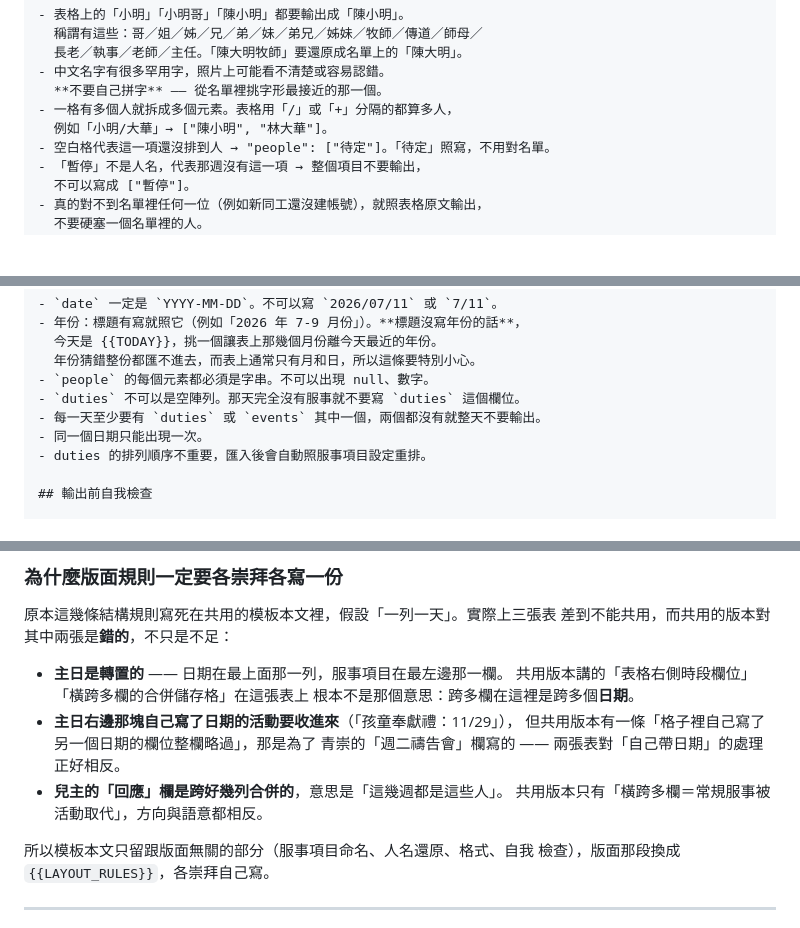
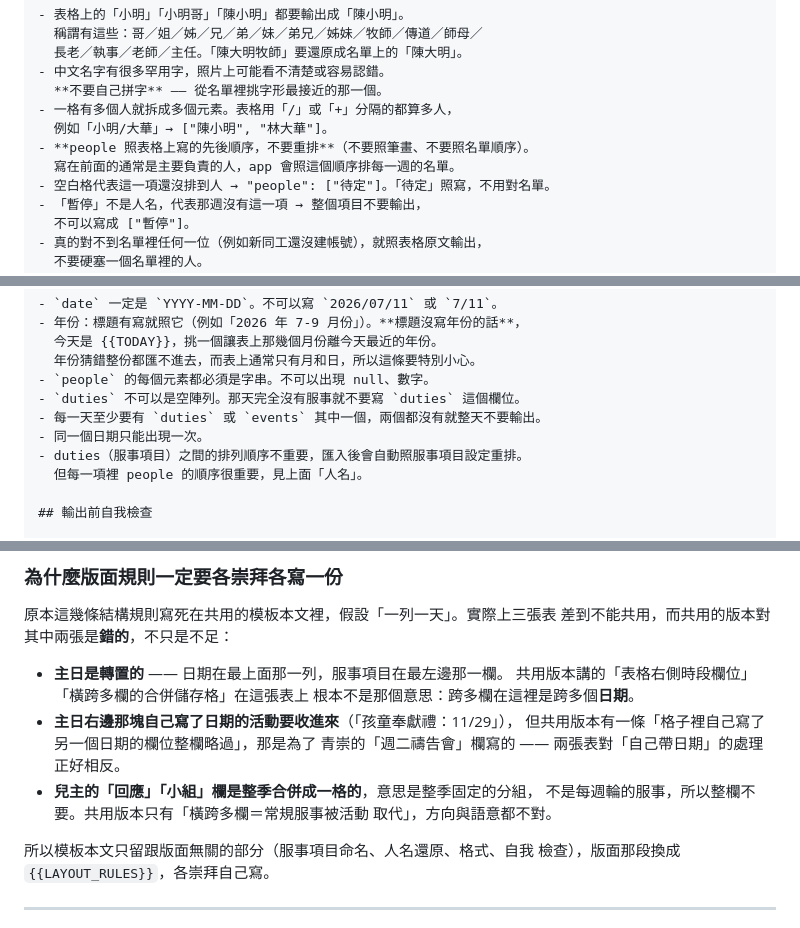
Before and after one commit to hansli112/church-staff-pwa, a Markdown page: docs/roster-import-prompt.template.md, 3 parts joined by grey strips. Rendered like a GitHub page; blank space fills up the shorter version.

Commit message:
docs(roster): ask the photo import to keep each duty's people in table order
An import now learns the staff order from who is written first in the photo,
but the prompt never asked the model to keep that order. It only gave one
example that happened to follow it. The published prompts were regenerated
from this template.

The note on why layout rules differ per service still described the
children's 回應 column as rotating duties. It is a fixed grouping for the
whole quarter and is now skipped, as are the small-group columns.

Co-Authored-By: Claude Opus 5.5 (1M context) <noreply@anthropic.com>
Claude-Session: https://claude.ai/code/session_01GMbBPEPd1RQDtsiCQ2vSUr

```diff
--- a/docs/roster-import-prompt.template.md
+++ b/docs/roster-import-prompt.template.md
@@ -165,6 +165,8 @@ app 那邊的後綴比對照樣接得住。名單過期只會讓**新來的那
   **不要自己拼字** —— 從名單裡挑字形最接近的那一個。
 - 一格有多個人就拆成多個元素。表格用「/」或「+」分隔的都算多人，
   例如「小明/大華」→ ["陳小明", "林大華"]。
+- **people 照表格上寫的先後順序，不要重排**（不要照筆畫、不要照名單順序）。
+  寫在前面的通常是主要負責的人，app 會照這個順序排每一週的名單。
 - 空白格代表這一項還沒排到人 → "people": ["待定"]。「待定」照寫，不用對名單。
 - 「暫停」不是人名，代表那週沒有這一項 → 整個項目不要輸出，
   不可以寫成 ["暫停"]。
@@ -219,7 +221,8 @@ app 那邊的後綴比對照樣接得住。名單過期只會讓**新來的那
 - `duties` 不可以是空陣列。那天完全沒有服事就不要寫 `duties` 這個欄位。
 - 每一天至少要有 `duties` 或 `events` 其中一個，兩個都沒有就整天不要輸出。
 - 同一個日期只能出現一次。
-- duties 的排列順序不重要，匯入後會自動照服事項目設定重排。
+- duties（服事項目）之間的排列順序不重要，匯入後會自動照服事項目設定重排。
+  但每一項裡 people 的順序很重要，見上面「人名」。
 
 ## 輸出前自我檢查
 
@@ -303,8 +306,9 @@ app 那邊的後綴比對照樣接得住。名單過期只會讓**新來的那
 - **主日右邊那塊自己寫了日期的活動要收進來**（「孩童奉獻禮：11/29」），
   但共用版本有一條「格子裡自己寫了另一個日期的欄位整欄略過」，那是為了
   青崇的「週二禱告會」欄寫的 —— 兩張表對「自己帶日期」的處理正好相反。
-- **兒主的「回應」欄是跨好幾列合併的**，意思是「這幾週都是這些人」。
-  共用版本只有「橫跨多欄＝常規服事被活動取代」，方向與語意都相反。
+- **兒主的「回應」「小組」欄是整季合併成一格的**，意思是整季固定的分組，
+  不是每週輪的服事，所以整欄不要。共用版本只有「橫跨多欄＝常規服事被活動
+  取代」，方向與語意都不對。
 
 所以模板本文只留跟版面無關的部分（服事項目命名、人名還原、格式、自我
 檢查），版面那段換成 `{{LAYOUT_RULES}}`，各崇拜自己寫。
```
